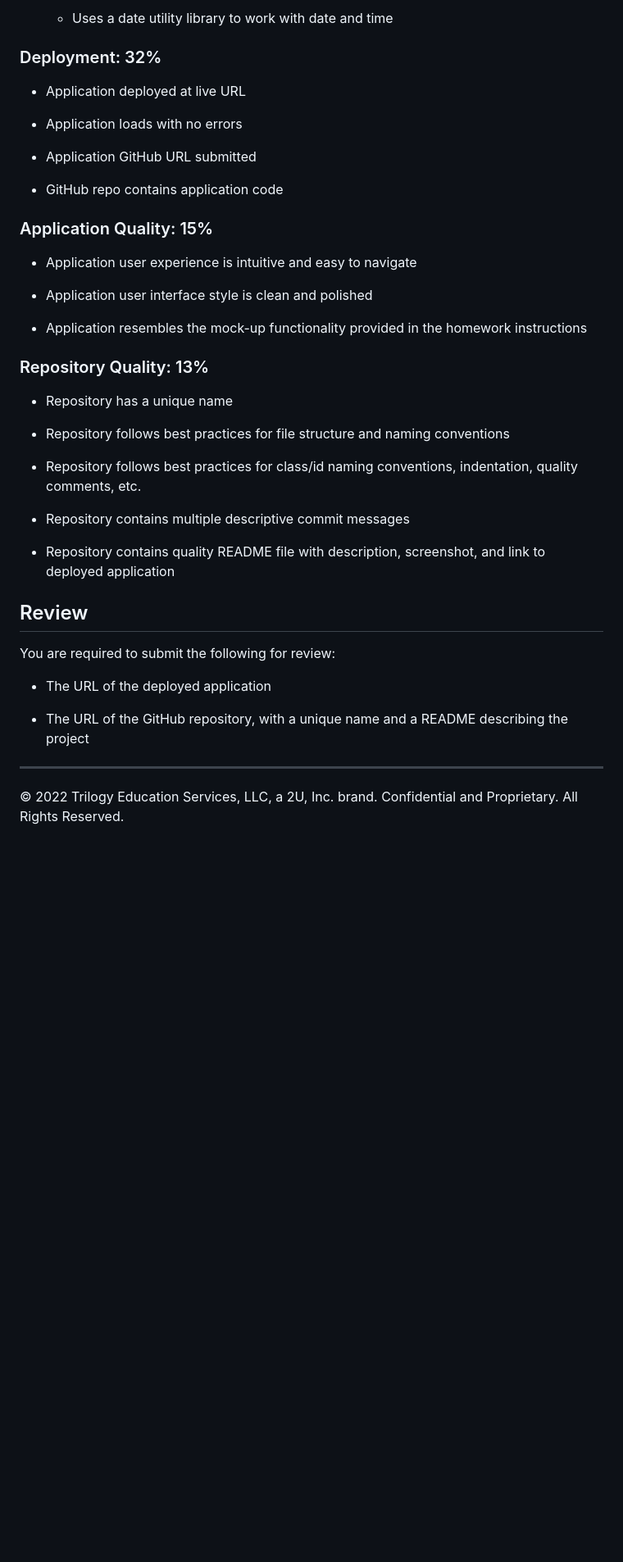
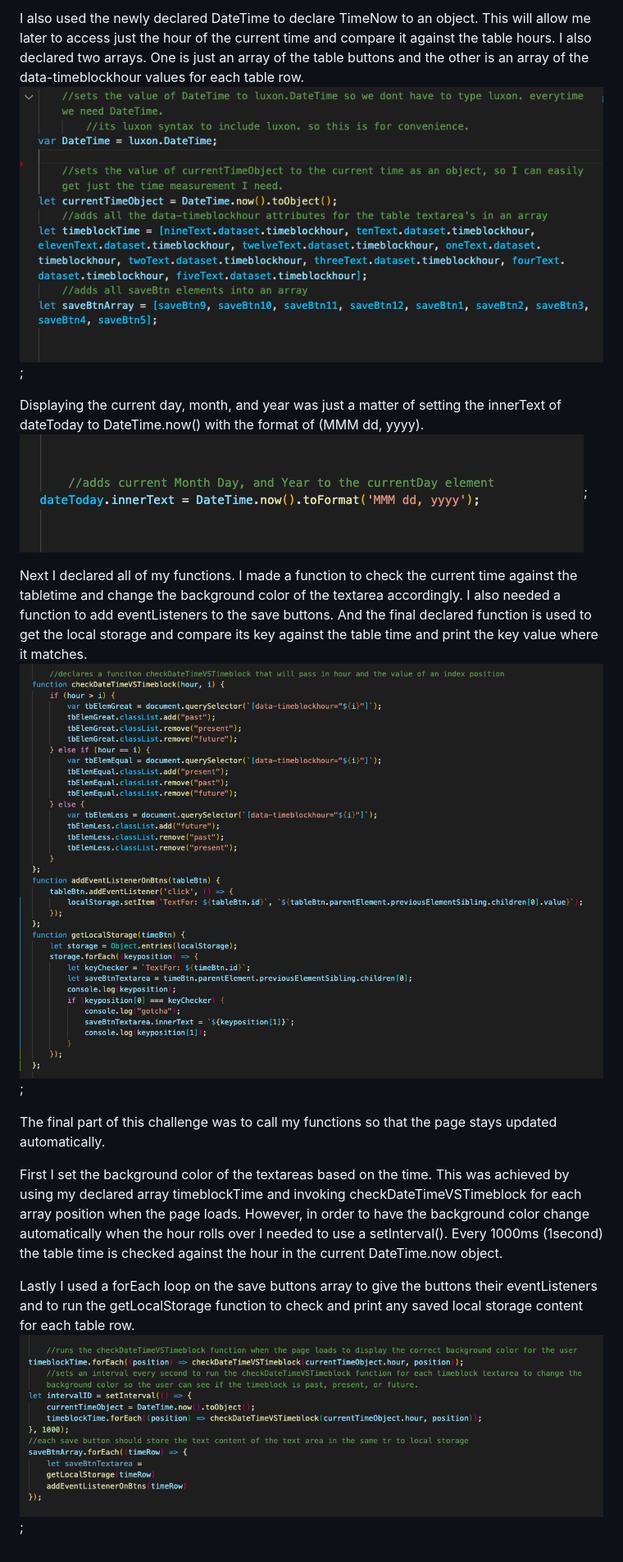
Before and after one commit to hackpres/workDayScheduler, a Markdown page: README.md, the part around the change printed below. Shown: that part at 82% size. Drawn GitHub-style; pictures changed too: assets/images/dateToday.png (added), assets/images/functionalCode.png (added), assets/images/functions.png (added); blank space fills up the shorter version.

Commit message:
updated README.md for my code usage and features. also added screenshots and my git links.

```diff
--- a/README.md
+++ b/README.md
@@ -47,43 +48,21 @@ This homework is graded based on the following criteria:
 
-  * Uses a date utility library to work with date and time
+I also used the newly declared DateTime to declare TimeNow to an object. This will allow me later to access just the hour of the current time and compare it against the table hours.
+I also declared two arrays. One is just an array of the table buttons and the other is an array of the data-timeblockhour values for each table row.
+![luxonDateTime](./assets/images/luxonDateTime.png?raw=true "The convenience variables declared for my challenge");
 
-### Deployment: 32%
+Displaying the current day, month, and year was just a matter of setting the innerText of dateToday to DateTime.now() with the format of (MMM dd, yyyy).
+![dateToday](./assets/images/dateToday.png?raw=true "Code setting the innerText for dateToday");
 
-* Application deployed at live URL
+Next I declared all of my functions.
+I made a function to check the current time against the tabletime and change the background color of the textarea accordingly.
+I also needed a function to add eventListeners to the save buttons.
+And the final declared function is used to get the local storage and compare its key against the table time and print the key value where it matches.
+![functions](./assets/images/functions.png?raw=true "Declared functions");
 
-* Application loads with no errors
+The final part of this challenge was to call my functions so that the page stays updated automatically.
 
-* Application GitHub URL submitted
+First I set the background color of the textareas based on the time.
+This was achieved by using my declared array timeblockTime and invoking checkDateTimeVSTimeblock for each array position when the page loads. However, in order to have the background color change automatically when the hour rolls over I needed to use a setInterval(). Every 1000ms (1second) the table time is checked against the hour in the  current DateTime.now object.
 
-* GitHub repo contains application code
-
-### Application Quality: 15%
-
-* Application user experience is intuitive and easy to navigate
-
-* Application user interface style is clean and polished
-
-* Application resembles the mock-up functionality provided in the homework instructions
-
-### Repository Quality: 13%
-
-* Repository has a unique name
-
-* Repository follows best practices for file structure and naming conventions
-
-* Repository follows best practices for class/id naming conventions, indentation, quality comments, etc.
-
-* Repository contains multiple descriptive commit messages
-
-* Repository contains quality README file with description, screenshot, and link to deployed application
-
-## Review
-
-You are required to submit the following for review:
-
-* The URL of the deployed application
-
-* The URL of the GitHub repository, with a unique name and a README describing the project
-
-- - -
-© 2022 Trilogy Education Services, LLC, a 2U, Inc. brand. Confidential and Proprietary. All Rights Reserved.
+Lastly I used a forEach loop on the save buttons array to give the buttons their eventListeners and to run the getLocalStorage function to check and print any saved local storage content for each table row.
+![functionalCode](./assets/images/functionalCode.png?raw=true "The code that automates the site and makes everything function");
```
Also changed, not shown: other parts of README.md (+21 -20 lines), assets/images/wds12pm.png (added), assets/images/wds2pm.png (added), 1 other file.
